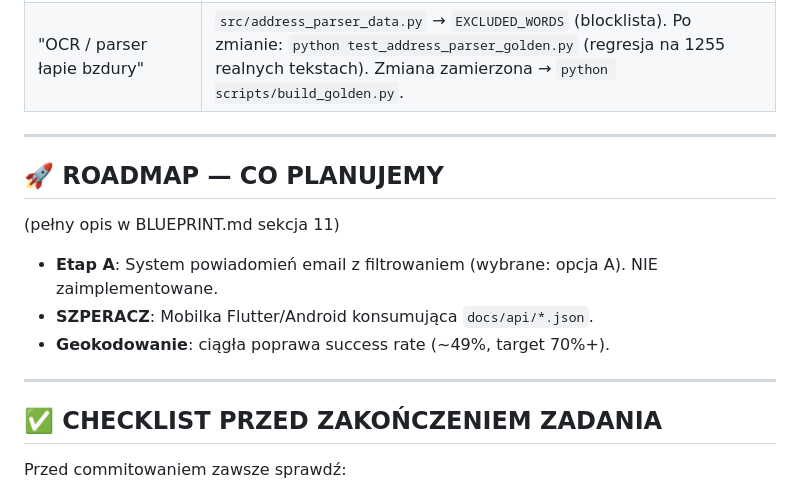
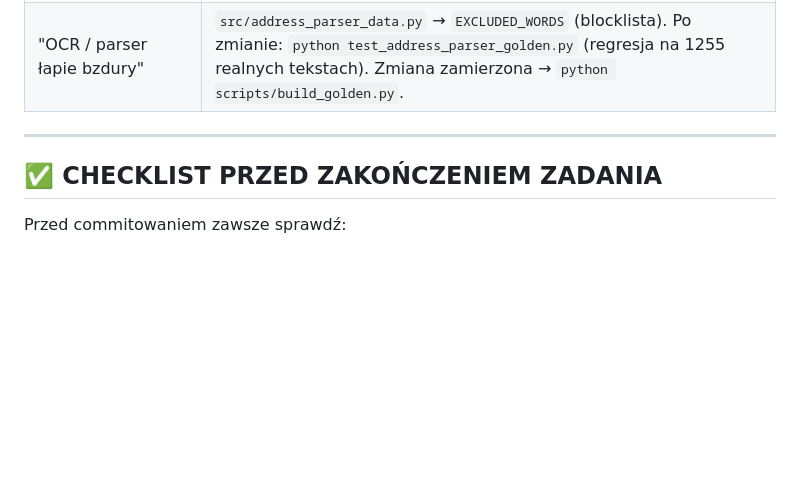
Before and after one commit to Bonaventura-EW/SONAR-POKOJOWY, a Markdown page: CLAUDE.md, the part around the change. Drawn GitHub-style; blank space fills up the shorter version.

Commit message:
docs: usun sekcje ROADMAP z CLAUDE.md (wprowadzala w blad)

```diff
--- a/CLAUDE.md
+++ b/CLAUDE.md
@@ -175,16 +175,6 @@ git push
 
 ---
 
-## 🚀 ROADMAP — CO PLANUJEMY
-
-(pełny opis w BLUEPRINT.md sekcja 11)
-
-- **Etap A**: System powiadomień email z filtrowaniem (wybrane: opcja A). NIE zaimplementowane.
-- **SZPERACZ**: Mobilka Flutter/Android konsumująca `docs/api/*.json`.
-- **Geokodowanie**: ciągła poprawa success rate (~49%, target 70%+).
-
----
-
 ## ✅ CHECKLIST PRZED ZAKOŃCZENIEM ZADANIA
 
 Przed commitowaniem zawsze sprawdź:
```
